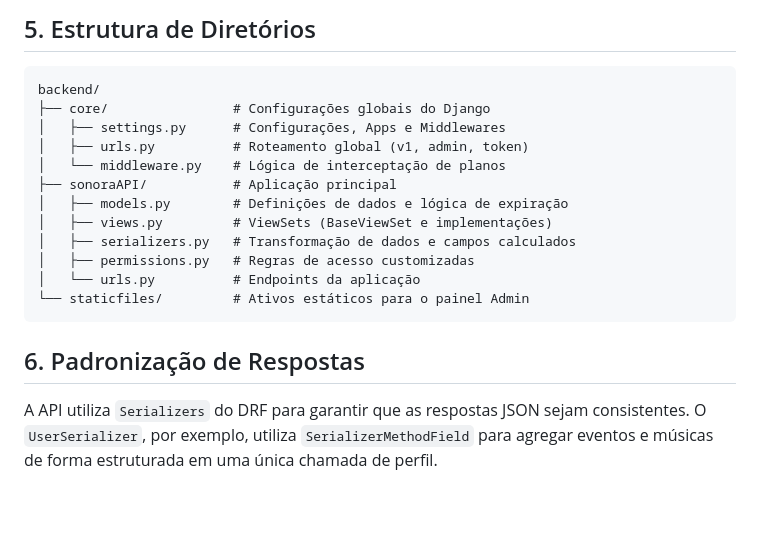
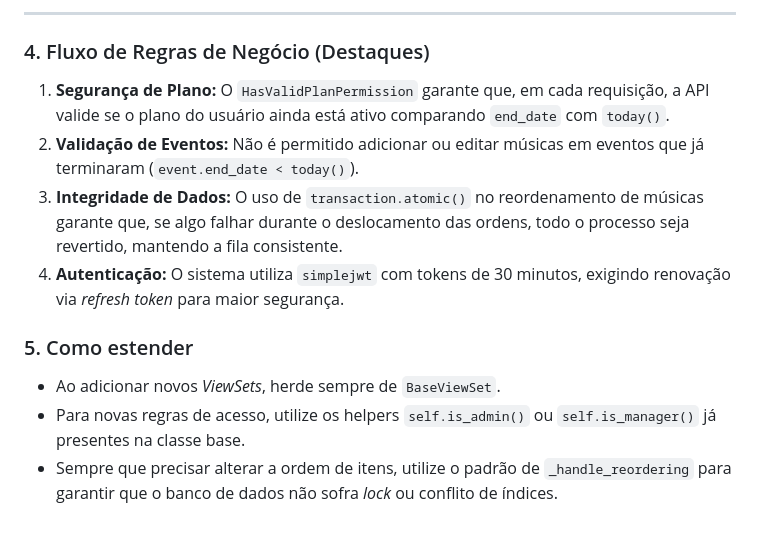
Before and after one commit to ariadnec-es/sonora, a Markdown page: backend/ARCHITECTURE.md, the part around one of its changes. Rendered like a GitHub page.

````diff
--- a/backend/ARCHITECTURE.md
+++ b/backend/ARCHITECTURE.md
@@ -54,19 +47,14 @@ A autorização é multifacetada:
 
-## 5. Estrutura de Diretórios
-```text
-backend/
-├── core/                # Configurações globais do Django
-│   ├── settings.py      # Configurações, Apps e Middlewares
-│   ├── urls.py          # Roteamento global (v1, admin, token)
-│   └── middleware.py    # Lógica de interceptação de planos
-├── sonoraAPI/           # Aplicação principal
-│   ├── models.py        # Definições de dados e lógica de expiração
-│   ├── views.py         # ViewSets (BaseViewSet e implementações)
-│   ├── serializers.py   # Transformação de dados e campos calculados
-│   ├── permissions.py   # Regras de acesso customizadas
-│   └── urls.py          # Endpoints da aplicação
-└── staticfiles/         # Ativos estáticos para o painel Admin
-```
+---
 
-## 6. Padronização de Respostas
-A API utiliza `Serializers` do DRF para garantir que as respostas JSON sejam consistentes. O `UserSerializer`, por exemplo, utiliza `SerializerMethodField` para agregar eventos e músicas de forma estruturada em uma única chamada de perfil.
+### 4. Fluxo de Regras de Negócio (Destaques)
+
+1.  **Segurança de Plano:** O `HasValidPlanPermission` garante que, em cada requisição, a API valide se o plano do usuário ainda está ativo comparando `end_date` com `today()`.
+2.  **Validação de Eventos:** Não é permitido adicionar ou editar músicas em eventos que já terminaram (`event.end_date < today()`).
+3.  **Integridade de Dados:** O uso de `transaction.atomic()` no reordenamento de músicas garante que, se algo falhar durante o deslocamento das ordens, todo o processo seja revertido, mantendo a fila consistente.
+4.  **Autenticação:** O sistema utiliza `simplejwt` com tokens de 30 minutos, exigindo renovação via *refresh token* para maior segurança.
+
+### 5. Como estender
+*   Ao adicionar novos *ViewSets*, herde sempre de `BaseViewSet`.
+*   Para novas regras de acesso, utilize os helpers `self.is_admin()` ou `self.is_manager()` já presentes na classe base.
+*   Sempre que precisar alterar a ordem de itens, utilize o padrão de `_handle_reordering` para garantir que o banco de dados não sofra *lock* ou conflito de índices.
````
Also changed, not shown: other parts of backend/ARCHITECTURE.md (+35 -42 lines).
